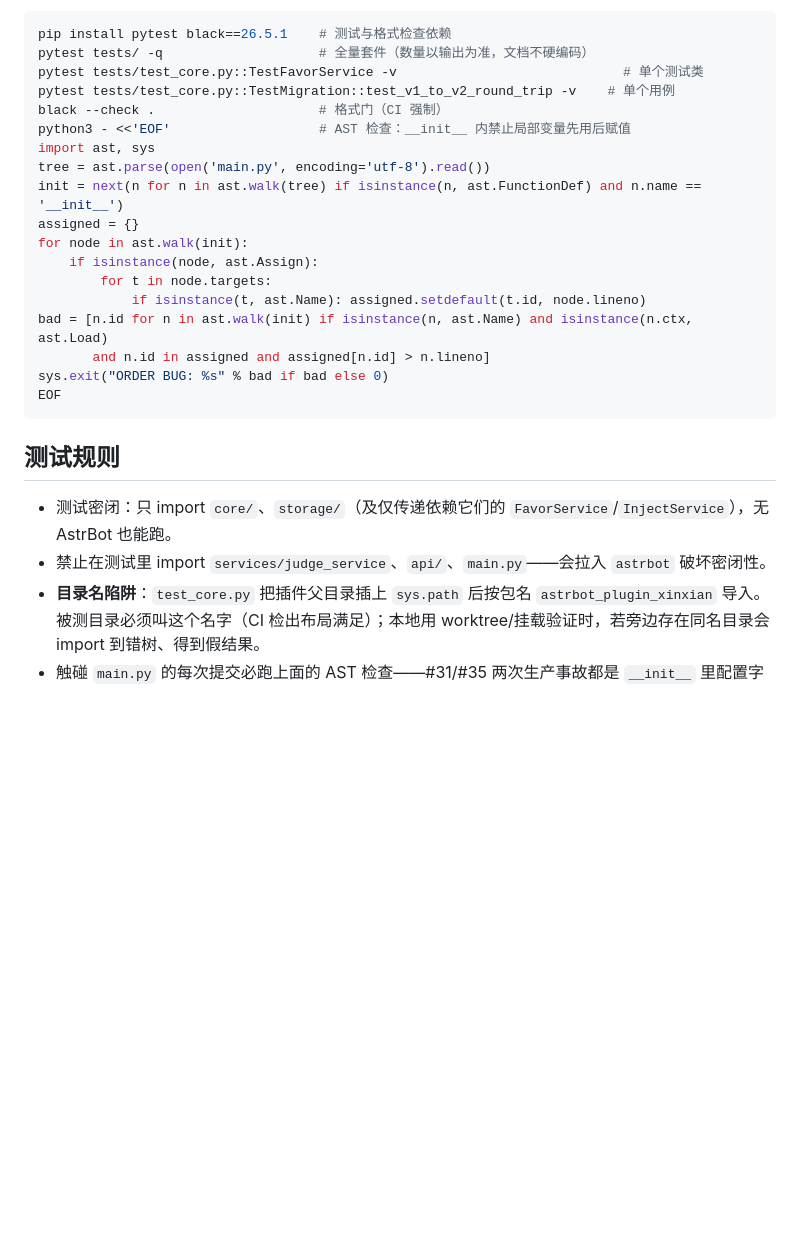
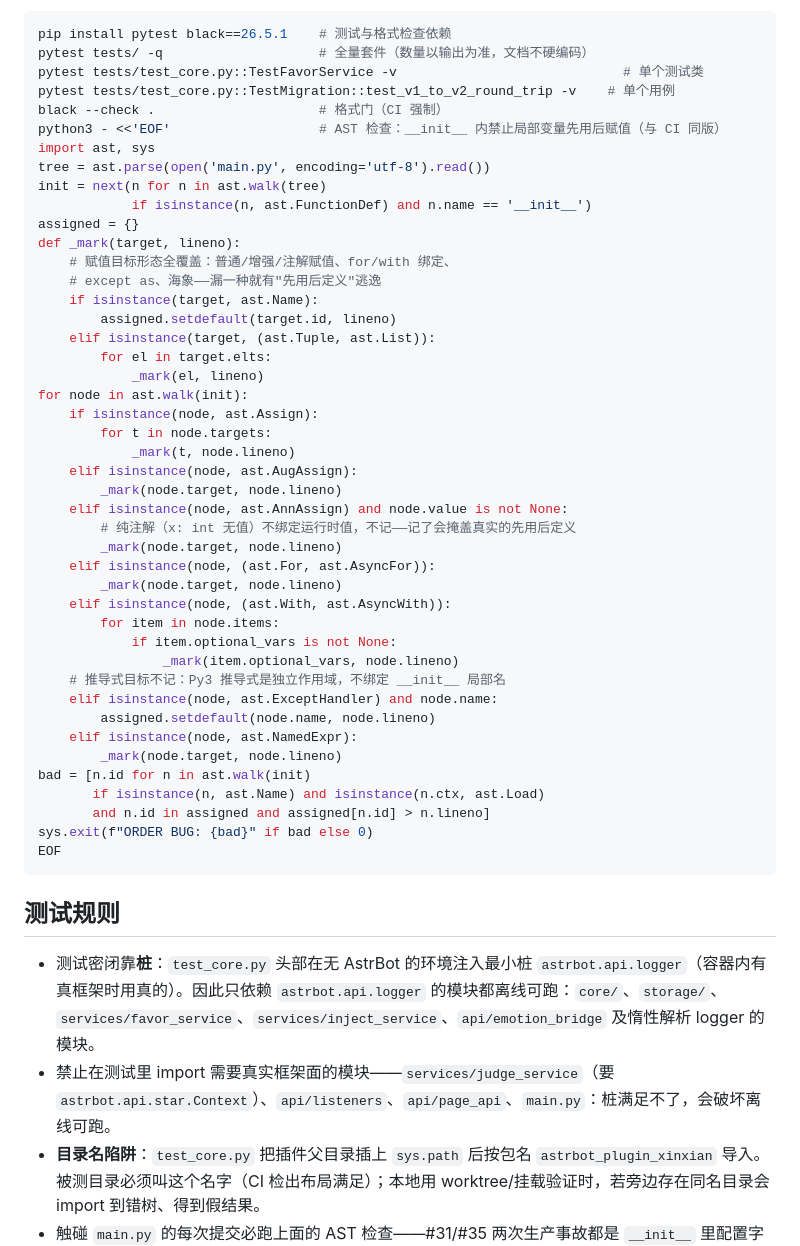
Before and after one commit to yiwuerxin/astrbot_plugin_xinxian, a Markdown page: AGENTS.md, the part around the change. GitHub-like rendering; blank space fills up the shorter version.

Commit message:
docs(agents): 采纳 Sourcery 两系——AST 片段对齐 CI 全形态版，测试密闭规则改桩机制如实描述
①文档内 AST 检查只记 ast.Assign，与 CI 固化版（增强/注解赋值、
for/with 绑定、except as、海象全覆盖）不一致，漏报非普通赋值
形式的先用后定义——换成与 CI 同版脚本（已抽出真跑验证）。
②"只 import core/storage" 的密闭规则与现实矛盾：test_core.py
头部注入 astrbot.api.logger 最小桩，emotion_bridge 等只依赖
logger 的模块离线可跑——规则改为如实描述桩机制与准确允许面，
禁入清单收敛到真需要框架面的模块（judge_service/listeners/
page_api/main.py）。

````diff
--- a/AGENTS.md
+++ b/AGENTS.md
@@ -20,25 +20,51 @@ pytest tests/ -q                    # 全量套件（数量以输出为准，文
 pytest tests/test_core.py::TestFavorService -v                             # 单个测试类
 pytest tests/test_core.py::TestMigration::test_v1_to_v2_round_trip -v    # 单个用例
 black --check .                     # 格式门（CI 强制）
-python3 - <<'EOF'                   # AST 检查：__init__ 内禁止局部变量先用后赋值
+python3 - <<'EOF'                   # AST 检查：__init__ 内禁止局部变量先用后赋值（与 CI 同版）
 import ast, sys
 tree = ast.parse(open('main.py', encoding='utf-8').read())
-init = next(n for n in ast.walk(tree) if isinstance(n, ast.FunctionDef) and n.name == '__init__')
+init = next(n for n in ast.walk(tree)
+            if isinstance(n, ast.FunctionDef) and n.name == '__init__')
 assigned = {}
+def _mark(target, lineno):
+    # 赋值目标形态全覆盖：普通/增强/注解赋值、for/with 绑定、
+    # except as、海象——漏一种就有"先用后定义"逃逸
+    if isinstance(target, ast.Name):
+        assigned.setdefault(target.id, lineno)
+    elif isinstance(target, (ast.Tuple, ast.List)):
+        for el in target.elts:
+            _mark(el, lineno)
 for node in ast.walk(init):
     if isinstance(node, ast.Assign):
         for t in node.targets:
-            if isinstance(t, ast.Name): assigned.setdefault(t.id, node.lineno)
-bad = [n.id for n in ast.walk(init) if isinstance(n, ast.Name) and isinstance(n.ctx, ast.Load)
+            _mark(t, node.lineno)
+    elif isinstance(node, ast.AugAssign):
+        _mark(node.target, node.lineno)
+    elif isinstance(node, ast.AnnAssign) and node.value is not None:
+        # 纯注解（x: int 无值）不绑定运行时值，不记——记了会掩盖真实的先用后定义
+        _mark(node.target, node.lineno)
+    elif isinstance(node, (ast.For, ast.AsyncFor)):
+        _mark(node.target, node.lineno)
+    elif isinstance(node, (ast.With, ast.AsyncWith)):
+        for item in node.items:
+            if item.optional_vars is not None:
+                _mark(item.optional_vars, node.lineno)
+    # 推导式目标不记：Py3 推导式是独立作用域，不绑定 __init__ 局部名
+    elif isinstance(node, ast.ExceptHandler) and node.name:
+        assigned.setdefault(node.name, node.lineno)
+    elif isinstance(node, ast.NamedExpr):
+        _mark(node.target, node.lineno)
+bad = [n.id for n in ast.walk(init)
+       if isinstance(n, ast.Name) and isinstance(n.ctx, ast.Load)
        and n.id in assigned and assigned[n.id] > n.lineno]
-sys.exit("ORDER BUG: %s" % bad if bad else 0)
+sys.exit(f"ORDER BUG: {bad}" if bad else 0)
 EOF
 ```
 
 ## 测试规则
 
-- 测试密闭：只 import `core/`、`storage/`（及仅传递依赖它们的 `FavorService`/`InjectService`），无 AstrBot 也能跑。
-- 禁止在测试里 import `services/judge_service`、`api/`、`main.py`——会拉入 `astrbot` 破坏密闭性。
+- 测试密闭靠**桩**：`test_core.py` 头部在无 AstrBot 的环境注入最小桩 `astrbot.api.logger`（容器内有真框架时用真的）。因此只依赖 `astrbot.api.logger` 的模块都离线可跑：`core/`、`storage/`、`services/favor_service`、`services/inject_service`、`api/emotion_bridge` 及惰性解析 logger 的模块。
+- 禁止在测试里 import 需要真实框架面的模块——`services/judge_service`（要 `astrbot.api.star.Context`）、`api/listeners`、`api/page_api`、`main.py`：桩满足不了，会破坏离线可跑。
 - **目录名陷阱**：`test_core.py` 把插件父目录插上 `sys.path` 后按包名 `astrbot_plugin_xinxian` 导入。被测目录必须叫这个名字（CI 检出布局满足）；本地用 worktree/挂载验证时，若旁边存在同名目录会 import 到错树、得到假结果。
 - 触碰 `main.py` 的每次提交必跑上面的 AST 检查——#31/#35 两次生产事故都是 `__init__` 里配置字典先用后定义的 `UnboundLocalError`。
 - 新逻辑必须配新测试，不是"没坏就行"；失败路径要真的失败过一次，不是空验证。
````
